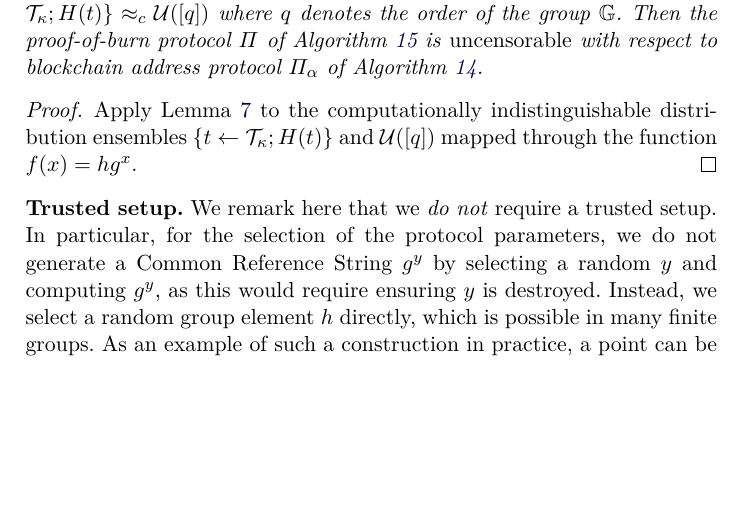
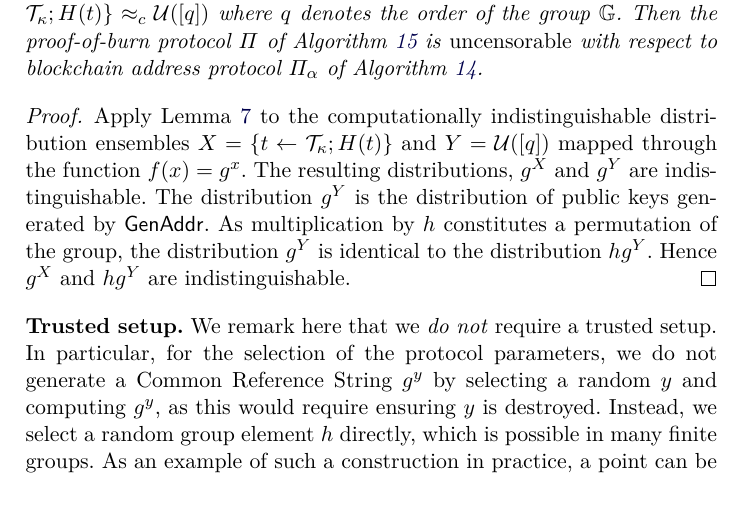
Before and after one commit to decrypto-org/burn-paper, a LaTeX paper (burn.tex, which reads standard.tex): part of page 28 of 30, cut so that both start at the same text, the shorter picture padded with empty space. Compiled offline with pdfLaTeX.

Commit message:
Finish CRS indistinguishability pf

```diff
--- a/standard.tex
+++ b/standard.tex
@@ -184,7 +184,11 @@ We are now ready to prove uncensorability.
   Let $\mathcal{T}$ be an efficiently samplable unpredictable tag distribution and $H$ be a hash function such that $\{t \gets \mathcal{T}_\kappa; H(t)\} \cind \uniform([q])$ where $q$ denotes the order of the group $\mathbb{G}$. Then the proof-of-burn protocol $\Pi$ of Algorithm~\ref{alg.construction-crs} is \emph{uncensorable} with respect to blockchain address protocol $\Pi_\alpha$ of Algorithm~\ref{alg.p2pk}.
 \end{theorem}
 \begin{proof}
-  Apply Lemma~\ref{lem:ind-pres} to the computationally indistinguishable distribution ensembles $\{t \gets \mathcal{T}_\kappa; H(t)\}$ and $\uniform([q])$ mapped through the function $f(x) = h g^x$.
+  Apply Lemma~\ref{lem:ind-pres} to the computationally indistinguishable distribution ensembles $X = \{t \gets \mathcal{T}_\kappa; H(t)\}$ and $Y = \uniform([q])$ mapped through the function $f(x) = g^x$. The resulting distributions, $g^X$ and $g^Y$ are
+  indistinguishable. The distribution $g^Y$ is the distribution of public keys
+  generated by $\GenAddr$. As multiplication by $h$ constitutes a permutation
+  of the group, the distribution $g^Y$ is identical to the distribution $h g^Y$.
+  Hence $g^X$ and $h g^Y$ are indistinguishable.
 \end{proof}
 
 \noindent
```
